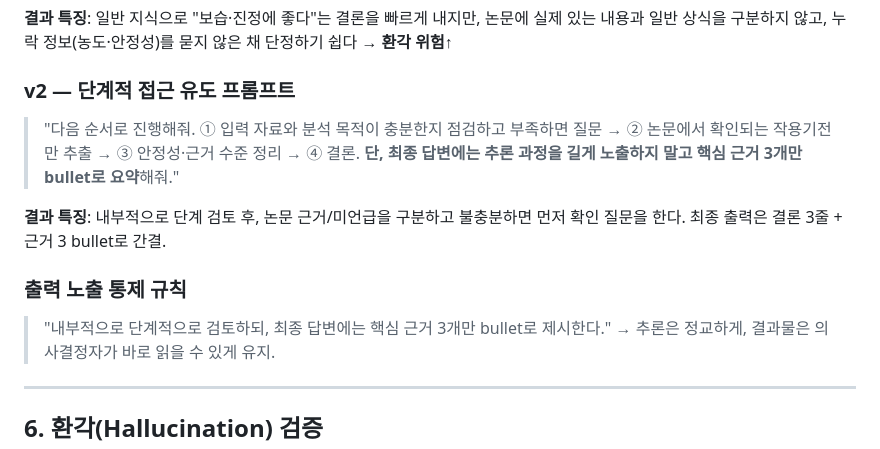
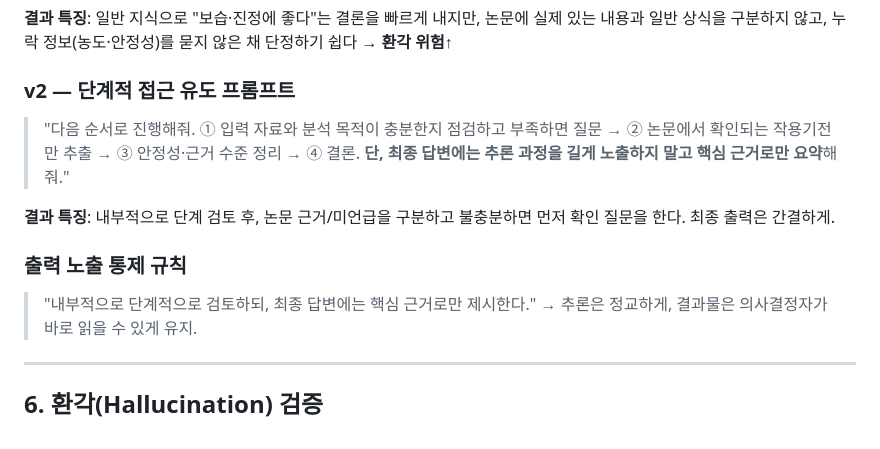
Before and after one commit to Song0Hwi/AI, a Markdown page: B1-1/prompt.md, the part around the change. GitHub-like rendering.

```diff
--- a/B1-1/prompt.md
+++ b/B1-1/prompt.md
@@ -274,12 +274,12 @@ TL;DR: retinoic acid 직전 전구체로 retinol보다 활성 전환 효율↑·
 **결과 특징**: 일반 지식으로 "보습·진정에 좋다"는 결론을 빠르게 내지만, 논문에 실제 있는 내용과 일반 상식을 구분하지 않고, 누락 정보(농도·안정성)를 묻지 않은 채 단정하기 쉽다 → **환각 위험↑**
 
 ### v2 — 단계적 접근 유도 프롬프트
-> "다음 순서로 진행해줘. ① 입력 자료와 분석 목적이 충분한지 점검하고 부족하면 질문 → ② 논문에서 확인되는 작용기전만 추출 → ③ 안정성·근거 수준 정리 → ④ 결론. **단, 최종 답변에는 추론 과정을 길게 노출하지 말고 핵심 근거 3개만 bullet로 요약**해줘."
+> "다음 순서로 진행해줘. ① 입력 자료와 분석 목적이 충분한지 점검하고 부족하면 질문 → ② 논문에서 확인되는 작용기전만 추출 → ③ 안정성·근거 수준 정리 → ④ 결론. **단, 최종 답변에는 추론 과정을 길게 노출하지 말고 핵심 근거로만 요약**해줘."
 
-**결과 특징**: 내부적으로 단계 검토 후, 논문 근거/미언급을 구분하고 불충분하면 먼저 확인 질문을 한다. 최종 출력은 결론 3줄 + 근거 3 bullet로 간결.
+**결과 특징**: 내부적으로 단계 검토 후, 논문 근거/미언급을 구분하고 불충분하면 먼저 확인 질문을 한다. 최종 출력은 간결하게.
 
 ### 출력 노출 통제 규칙
-> "내부적으로 단계적으로 검토하되, 최종 답변에는 핵심 근거 3개만 bullet로 제시한다."
+> "내부적으로 단계적으로 검토하되, 최종 답변에는 핵심 근거로만 제시한다."
 → 추론은 정교하게, 결과물은 의사결정자가 바로 읽을 수 있게 유지.
 
 ---
```
